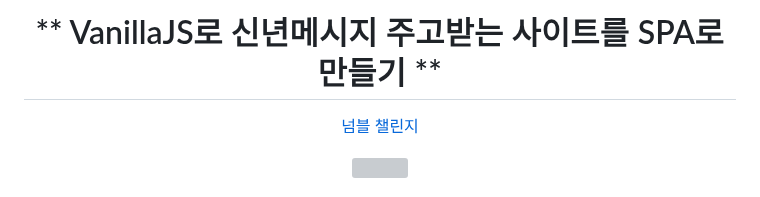
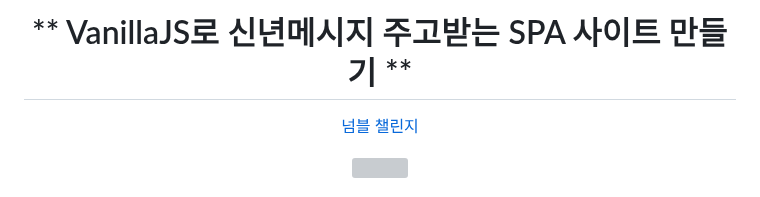
Before and after one commit to nuheajiohc/HPNY-2023, a Markdown page: README.md, the part around the change. Rendered like a GitHub page; grey boxes are pictures that could not be loaded.

Commit message:
docs: README 작성완료

```diff
--- a/README.md
+++ b/README.md
@@ -1,6 +1,6 @@
 <div align=center>
 
-# ** VanillaJS로 신년메시지 주고받는 사이트를 SPA로 만들기 **
+# ** VanillaJS로 신년메시지 주고받는 SPA 사이트 만들기 **
 [넘블 챌린지](https://www.numble.it/501cc258-649f-4c73-b64b-bb4fea000640)
 
 <img src="https://user-images.githubusercontent.com/113998025/217253774-21d609d7-5243-494c-8770-364616e0716a.png" height=400>
```
